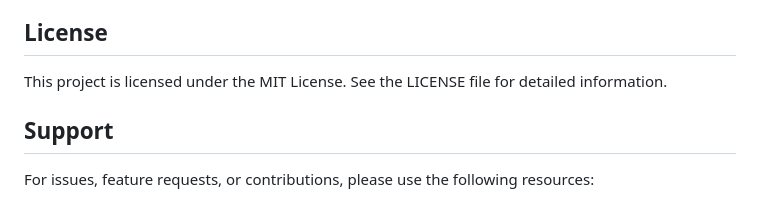
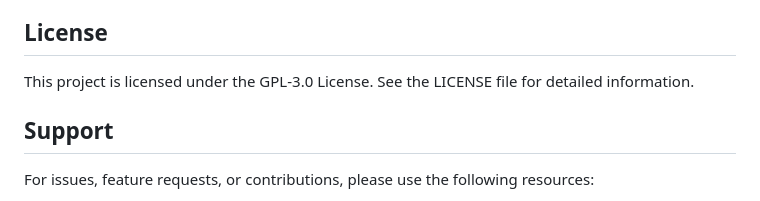
Before and after one commit to BloretCrew/BloraLauncher, a Markdown page: README.md, the part around the change. Rendered like a GitHub page.

Commit message:
更新 README.md

```diff
--- a/README.md
+++ b/README.md
@@ -117,7 +117,7 @@ Please ensure all code follows the project's coding standards and include approp
 
 ## License
 
-This project is licensed under the MIT License. See the LICENSE file for detailed information.
+This project is licensed under the GPL-3.0 License. See the LICENSE file for detailed information.
 
 ## Support
 
```
